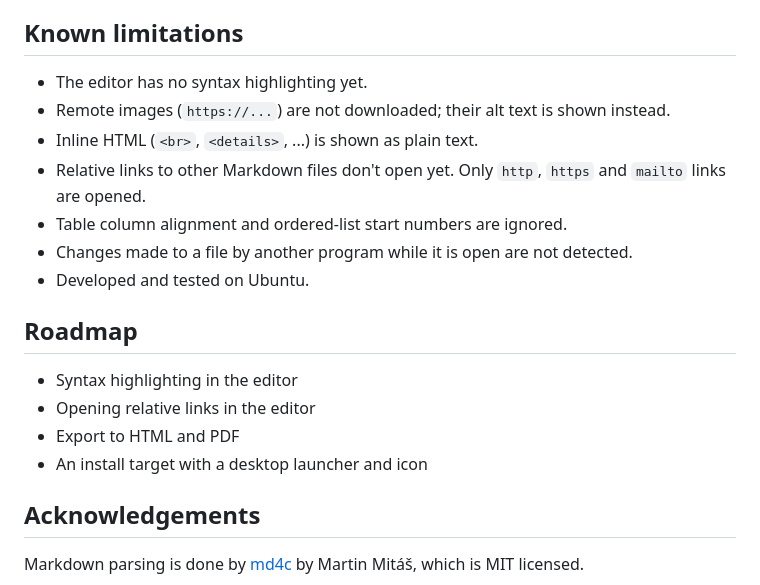
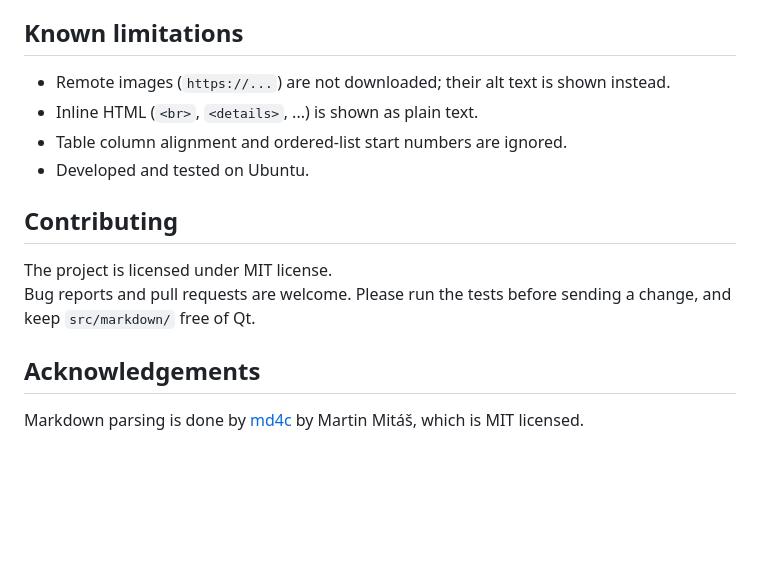
Before and after one commit to 3brady/marky, a Markdown page: README.md, the part around one of its changes. GitHub-like rendering; blank space fills up the shorter version.

```diff
--- a/README.md
+++ b/README.md
@@ -96,19 +121,15 @@ docs/            documentation assets
 ## Known limitations
 
-- The editor has no syntax highlighting yet.
 - Remote images (`https://...`) are not downloaded; their alt text is shown instead.
 - Inline HTML (`<br>`, `<details>`, ...) is shown as plain text.
-- Relative links to other Markdown files don't open yet. Only `http`, `https` and `mailto` links are opened.
 - Table column alignment and ordered-list start numbers are ignored.
-- Changes made to a file by another program while it is open are not detected.
 - Developed and tested on Ubuntu.
 
-## Roadmap
 
-- Syntax highlighting in the editor
-- Opening relative links in the editor
-- Export to HTML and PDF
-- An install target with a desktop launcher and icon
+## Contributing
+
+The project is licensed under MIT license. \
+Bug reports and pull requests are welcome. Please run the tests before sending a change, and keep `src/markdown/` free of Qt.
 
 ## Acknowledgements
 
```
Also changed, not shown: other parts of README.md (+77 -52 lines), docs/screenshot.png.
